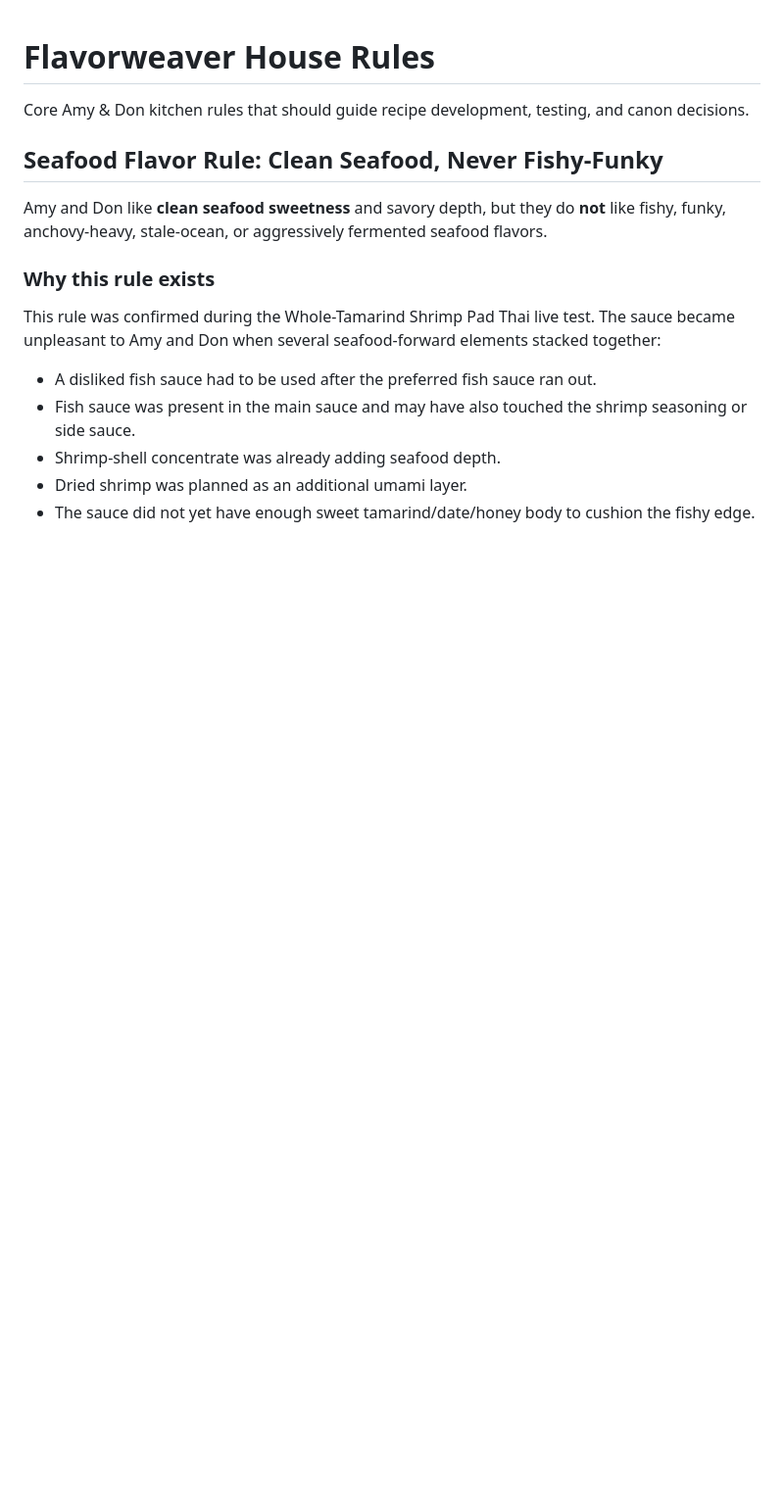
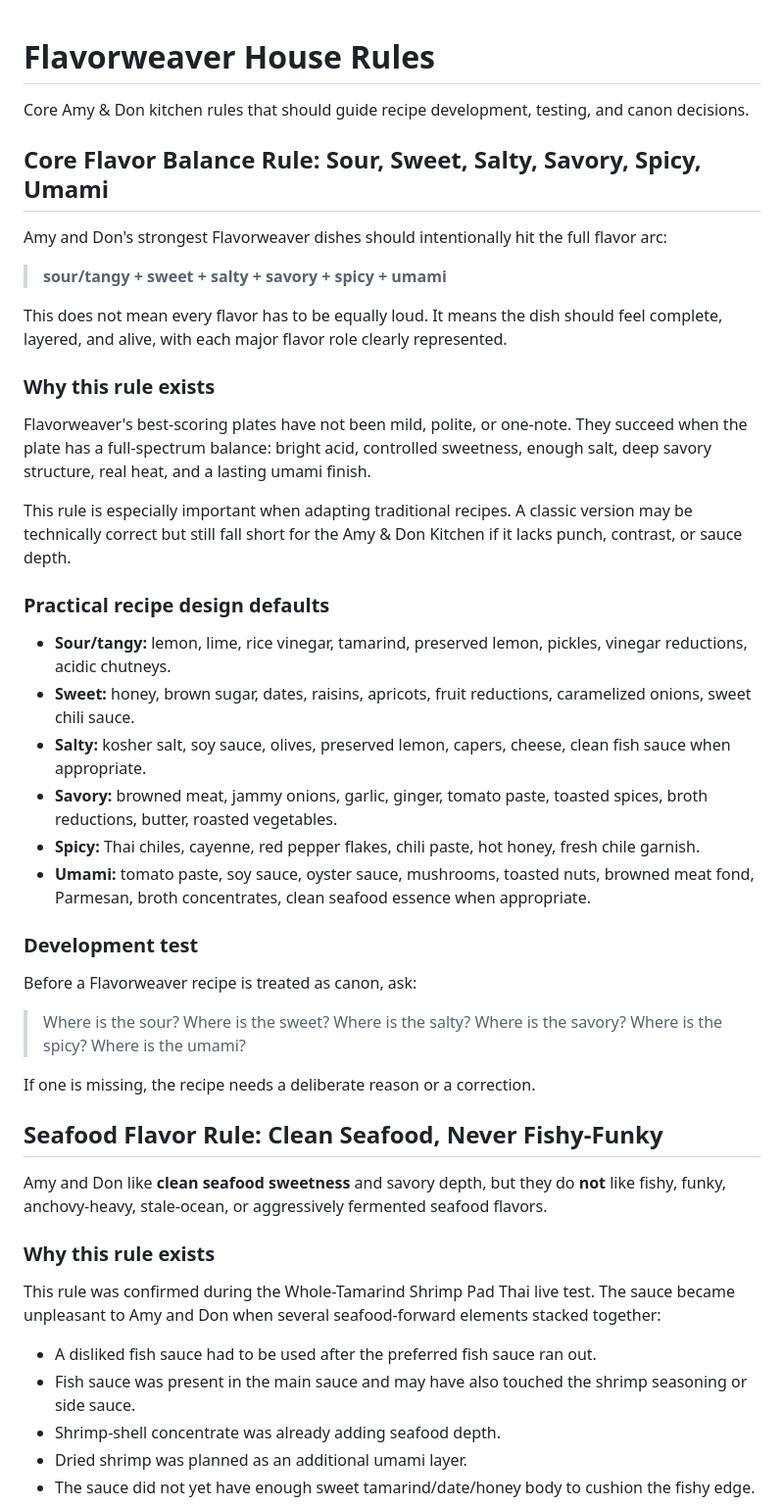
Before and after one commit to ablack2225/Flavorweaver, a Markdown page: docs/flavorweaver-house-rules.md, the part around the change. Shown at 98% size. GitHub-like rendering; blank space fills up the shorter version.

Commit message:
Add Flavorweaver flavor balance rule

```diff
--- a/docs/flavorweaver-house-rules.md
+++ b/docs/flavorweaver-house-rules.md
@@ -1,6 +1,37 @@
 # Flavorweaver House Rules
 
 Core Amy & Don kitchen rules that should guide recipe development, testing, and canon decisions.
+
+## Core Flavor Balance Rule: Sour, Sweet, Salty, Savory, Spicy, Umami
+
+Amy and Don's strongest Flavorweaver dishes should intentionally hit the full flavor arc:
+
+> **sour/tangy + sweet + salty + savory + spicy + umami**
+
+This does not mean every flavor has to be equally loud. It means the dish should feel complete, layered, and alive, with each major flavor role clearly represented.
+
+### Why this rule exists
+
+Flavorweaver's best-scoring plates have not been mild, polite, or one-note. They succeed when the plate has a full-spectrum balance: bright acid, controlled sweetness, enough salt, deep savory structure, real heat, and a lasting umami finish.
+
+This rule is especially important when adapting traditional recipes. A classic version may be technically correct but still fall short for the Amy & Don Kitchen if it lacks punch, contrast, or sauce depth.
+
+### Practical recipe design defaults
+
+- **Sour/tangy:** lemon, lime, rice vinegar, tamarind, preserved lemon, pickles, vinegar reductions, acidic chutneys.
+- **Sweet:** honey, brown sugar, dates, raisins, apricots, fruit reductions, caramelized onions, sweet chili sauce.
+- **Salty:** kosher salt, soy sauce, olives, preserved lemon, capers, cheese, clean fish sauce when appropriate.
+- **Savory:** browned meat, jammy onions, garlic, ginger, tomato paste, toasted spices, broth reductions, butter, roasted vegetables.
+- **Spicy:** Thai chiles, cayenne, red pepper flakes, chili paste, hot honey, fresh chile garnish.
+- **Umami:** tomato paste, soy sauce, oyster sauce, mushrooms, toasted nuts, browned meat fond, Parmesan, broth concentrates, clean seafood essence when appropriate.
+
+### Development test
+
+Before a Flavorweaver recipe is treated as canon, ask:
+
+> Where is the sour? Where is the sweet? Where is the salty? Where is the savory? Where is the spicy? Where is the umami?
+
+If one is missing, the recipe needs a deliberate reason or a correction.
 
 ## Seafood Flavor Rule: Clean Seafood, Never Fishy-Funky
 
```
